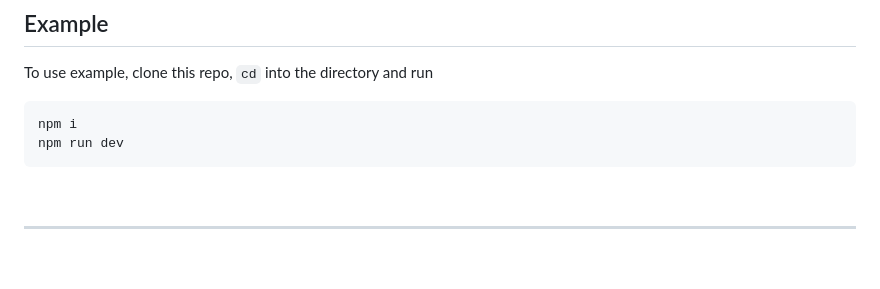
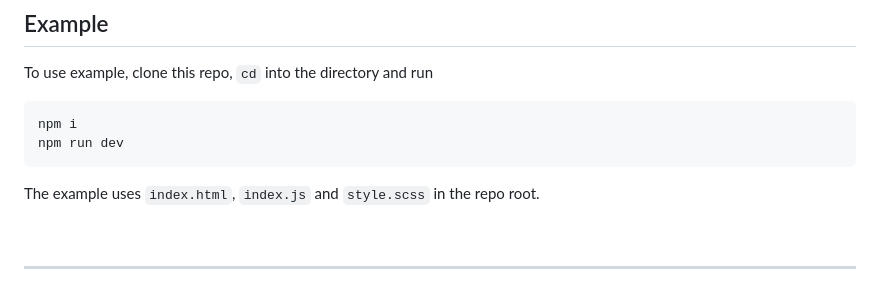
Before and after one commit to joshkolenko/prize-wheel, a Markdown page: README.md, the part around one of its changes. Drawn GitHub-style; blank space fills up the shorter version.

Commit message:
docs: update README.md

````diff
--- a/README.md
+++ b/README.md
@@ -13,6 +13,8 @@ To use example, clone this repo, `cd` into the directory and run
 npm i
 npm run dev
 ```
+
+The example uses `index.html`, `index.js` and `style.scss` in the repo root.
 
 <br>
 
````
Also changed, not shown: other parts of README.md (+2 -0 lines).
